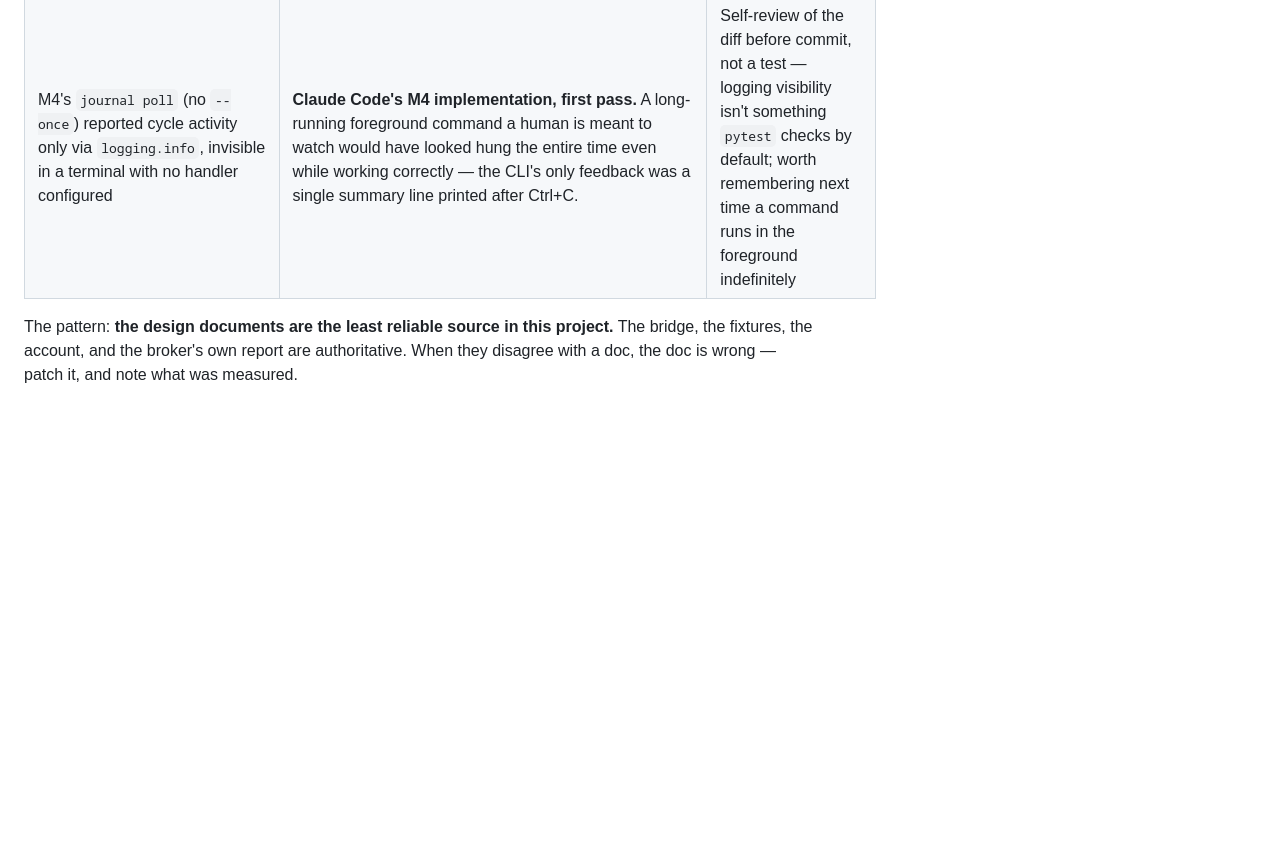
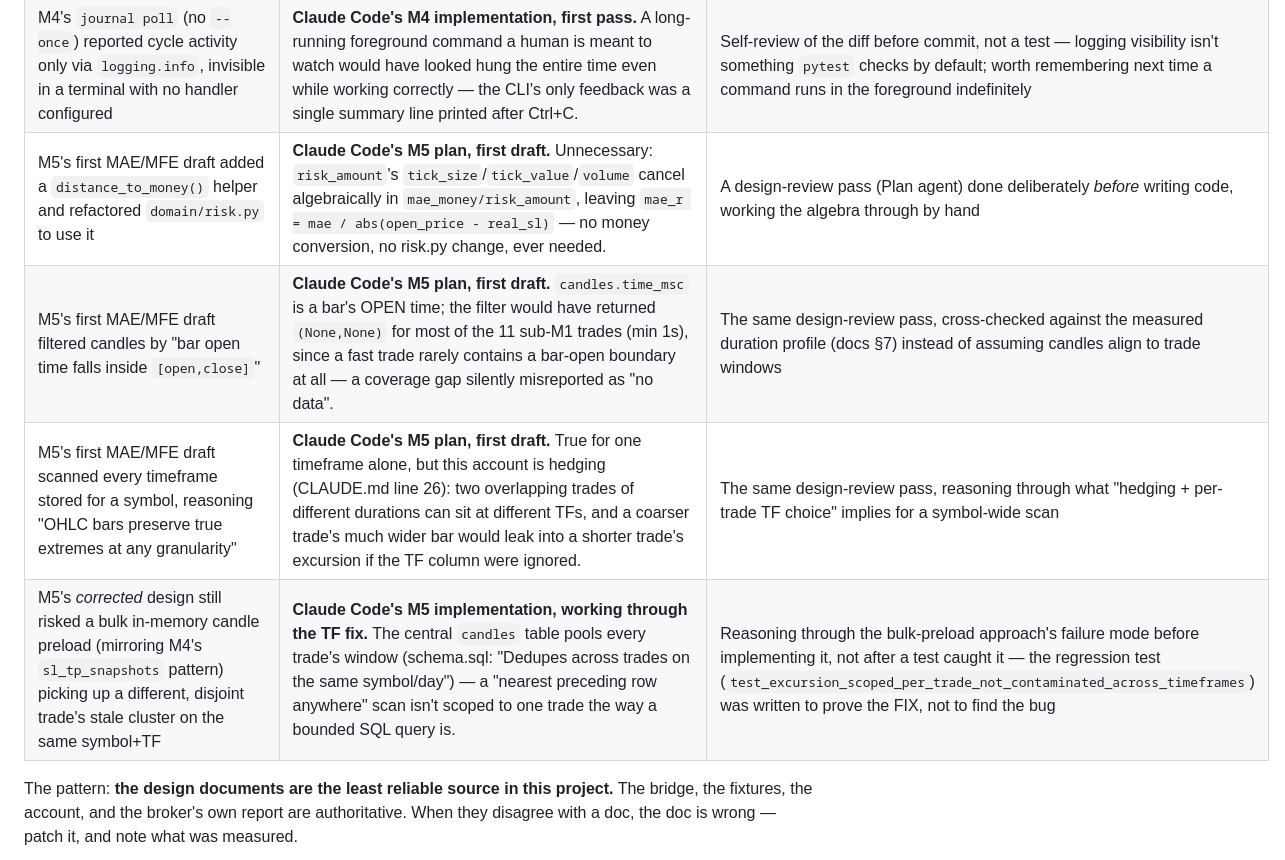
Before and after one commit to cookieboom/mt5-journal, a Markdown page: docs/HANDOFF.md, the part around one of its changes. Drawn GitHub-style; blank space fills up the shorter version.

```diff
--- a/docs/HANDOFF.md
+++ b/docs/HANDOFF.md
@@ -271,6 +304,10 @@ Every one of these was caught by machinery deliberately built for it, not by luc
 | `record_fixtures.py`'s M3 rates-recording addition sourced trade selection from the *live* pull the script was already doing, to pick which trade's candle window to fetch | **Claude Code's M3 implementation, first pass.** The script has always refreshed *every* fixture on each run (its original, correct job); adding rates on top of that fresh pull meant a routine re-run silently drifted `deals.json`/`orders.json`/`account.json`/`symbols.json` away from the frozen 2026-07-16 snapshot 8 M1/M2 tests hardcode (140 deals, 68 trades, balance 6047.22, …) — the account had genuinely traded more since. | `pytest` — 8 tests went red immediately after a live re-run, before any commit |
 | M4's `poll_once` silently dropped a real SL observation: two DIFFERENT states for the same position landing in the same millisecond collided on the `sl_tp_snapshots` primary key, and `INSERT OR IGNORE` kept only the first | **Claude Code's M4 implementation, first pass.** The bug wouldn't fire at a real 5s poll interval, but did fire immediately under a fast test loop — exactly the gap between "works in the demo" and "works under load" this project's testing culture exists to close. | An ad-hoc verification script run before the formal test suite existed, asserting on the actual row count in `sl_tp_snapshots` rather than trusting the reported `snapshots_written` count |
 | M4's `journal poll` (no `--once`) reported cycle activity only via `logging.info`, invisible in a terminal with no handler configured | **Claude Code's M4 implementation, first pass.** A long-running foreground command a human is meant to watch would have looked hung the entire time even while working correctly — the CLI's only feedback was a single summary line printed after Ctrl+C. | Self-review of the diff before commit, not a test — logging visibility isn't something `pytest` checks by default; worth remembering next time a command runs in the foreground indefinitely |
+| M5's first MAE/MFE draft added a `distance_to_money()` helper and refactored `domain/risk.py` to use it | **Claude Code's M5 plan, first draft.** Unnecessary: `risk_amount`'s `tick_size`/`tick_value`/`volume` cancel algebraically in `mae_money/risk_amount`, leaving `mae_r = mae / abs(open_price - real_sl)` — no money conversion, no risk.py change, ever needed. | A design-review pass (Plan agent) done deliberately *before* writing code, working the algebra through by hand |
+| M5's first MAE/MFE draft filtered candles by "bar open time falls inside `[open,close]`" | **Claude Code's M5 plan, first draft.** `candles.time_msc` is a bar's OPEN time; the filter would have returned `(None,None)` for most of the 11 sub-M1 trades (min 1s), since a fast trade rarely contains a bar-open boundary at all — a coverage gap silently misreported as "no data". | The same design-review pass, cross-checked against the measured duration profile (docs §7) instead of assuming candles align to trade windows |
+| M5's first MAE/MFE draft scanned every timeframe stored for a symbol, reasoning "OHLC bars preserve true extremes at any granularity" | **Claude Code's M5 plan, first draft.** True for one timeframe alone, but this account is hedging (CLAUDE.md line 26): two overlapping trades of different durations can sit at different TFs, and a coarser trade's much wider bar would leak into a shorter trade's excursion if the TF column were ignored. | The same design-review pass, reasoning through what "hedging + per-trade TF choice" implies for a symbol-wide scan |
+| M5's *corrected* design still risked a bulk in-memory candle preload (mirroring M4's `sl_tp_snapshots` pattern) picking up a different, disjoint trade's stale cluster on the same symbol+TF | **Claude Code's M5 implementation, working through the TF fix.** The central `candles` table pools every trade's window (schema.sql: "Dedupes across trades on the same symbol/day") — a "nearest preceding row anywhere" scan isn't scoped to one trade the way a bounded SQL query is. | Reasoning through the bulk-preload approach's failure mode before implementing it, not after a test caught it — the regression test (`test_excursion_scoped_per_trade_not_contaminated_across_timeframes`) was written to prove the FIX, not to find the bug |
 
 The pattern: **the design documents are the least reliable source in this
 project.** The bridge, the fixtures, the account, and the broker's own report are
```
Also changed, not shown: other parts of docs/HANDOFF.md (+113 -79 lines).
